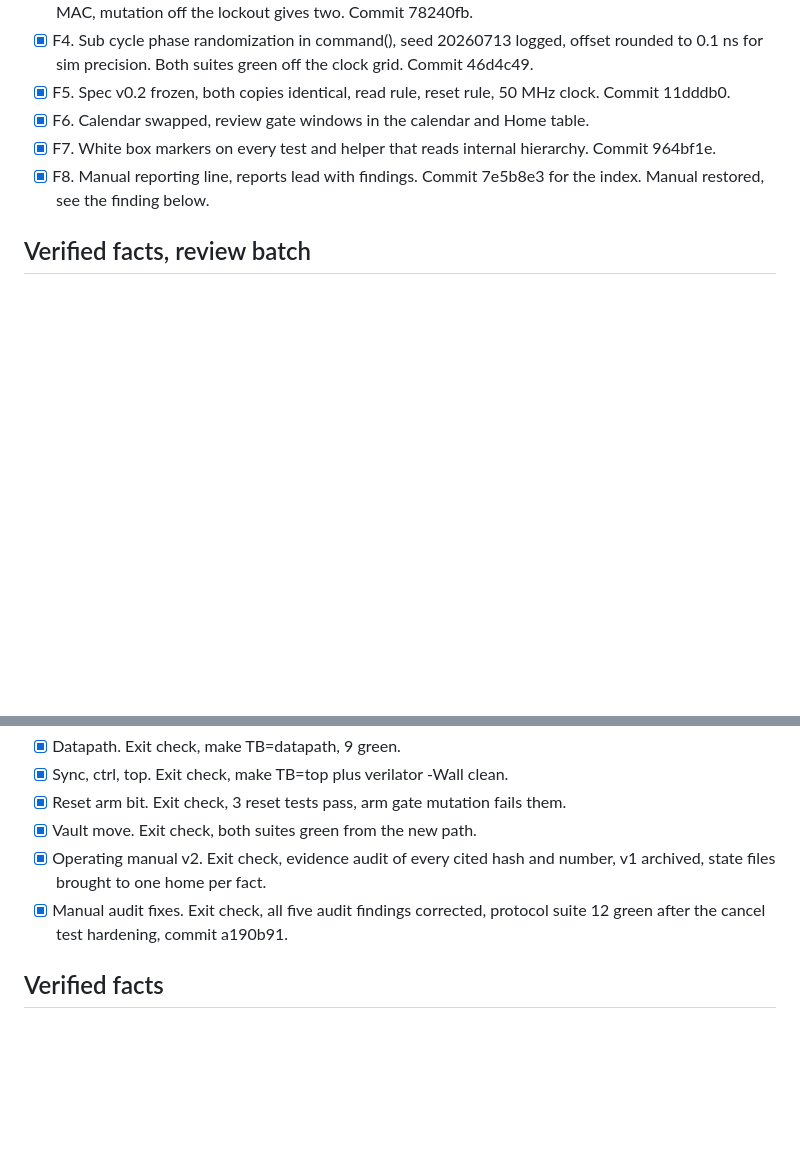
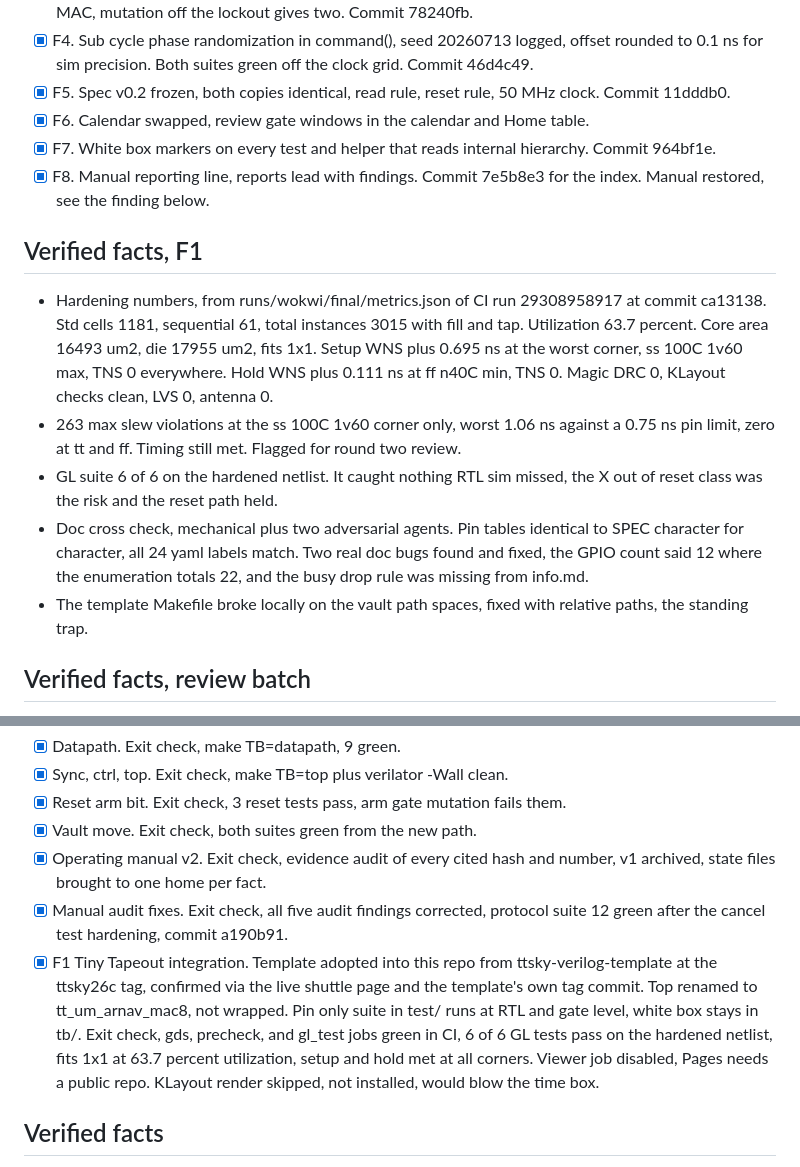
Before and after one commit to Arnav66692/mac8, a Markdown page: TASK_LOG.md, 2 parts joined by grey strips. Rendered like a GitHub page; blank space fills up the shorter version.

Commit message:
docs: log F1 results, hardening numbers, cross check findings

```diff
--- a/TASK_LOG.md
+++ b/TASK_LOG.md
@@ -34,6 +34,14 @@ The review found a bug class the mutation gate is structurally blind to. The arm
 - [x] F7. White box markers on every test and helper that reads internal hierarchy. Commit 964bf1e.
 - [x] F8. Manual reporting line, reports lead with findings. Commit 7e5b8e3 for the index. Manual restored, see the finding below.
 
+## Verified facts, F1
+
+- Hardening numbers, from runs/wokwi/final/metrics.json of CI run 29308958917 at commit ca13138. Std cells 1181, sequential 61, total instances 3015 with fill and tap. Utilization 63.7 percent. Core area 16493 um2, die 17955 um2, fits 1x1. Setup WNS plus 0.695 ns at the worst corner, ss 100C 1v60 max, TNS 0 everywhere. Hold WNS plus 0.111 ns at ff n40C min, TNS 0. Magic DRC 0, KLayout checks clean, LVS 0, antenna 0.
+- 263 max slew violations at the ss 100C 1v60 corner only, worst 1.06 ns against a 0.75 ns pin limit, zero at tt and ff. Timing still met. Flagged for round two review.
+- GL suite 6 of 6 on the hardened netlist. It caught nothing RTL sim missed, the X out of reset class was the risk and the reset path held.
+- Doc cross check, mechanical plus two adversarial agents. Pin tables identical to SPEC character for character, all 24 yaml labels match. Two real doc bugs found and fixed, the GPIO count said 12 where the enumeration totals 22, and the busy drop rule was missing from info.md.
+- The template Makefile broke locally on the vault path spaces, fixed with relative paths, the standing trap.
+
 ## Verified facts, review batch
 
 - Both suites green after every unit. 9 datapath, 13 protocol, verified by make.
@@ -60,6 +68,7 @@ At F8 the vault OPERATING_MANUAL.md, the v2, was gone. Only OPERATING_MANUAL_v1.
 - [x] Vault move. Exit check, both suites green from the new path.
 - [x] Operating manual v2. Exit check, evidence audit of every cited hash and number, v1 archived, state files brought to one home per fact.
 - [x] Manual audit fixes. Exit check, all five audit findings corrected, protocol suite 12 green after the cancel test hardening, commit a190b91.
+- [x] F1 Tiny Tapeout integration. Template adopted into this repo from ttsky-verilog-template at the ttsky26c tag, confirmed via the live shuttle page and the template's own tag commit. Top renamed to tt_um_arnav_mac8, not wrapped. Pin only suite in test/ runs at RTL and gate level, white box stays in tb/. Exit check, gds, precheck, and gl_test jobs green in CI, 6 of 6 GL tests pass on the hardened netlist, fits 1x1 at 63.7 percent utilization, setup and hold met at all corners. Viewer job disabled, Pages needs a public repo. KLayout render skipped, not installed, would blow the time box.
 
 ## Verified facts
 
```
